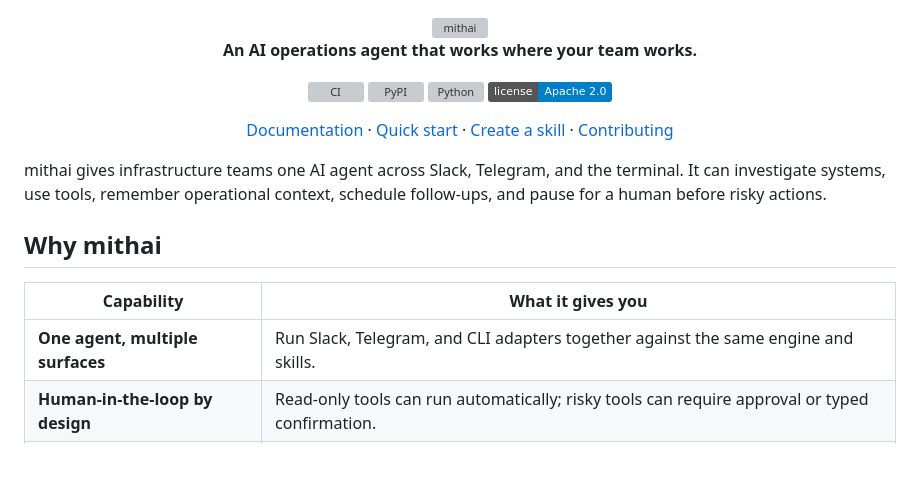
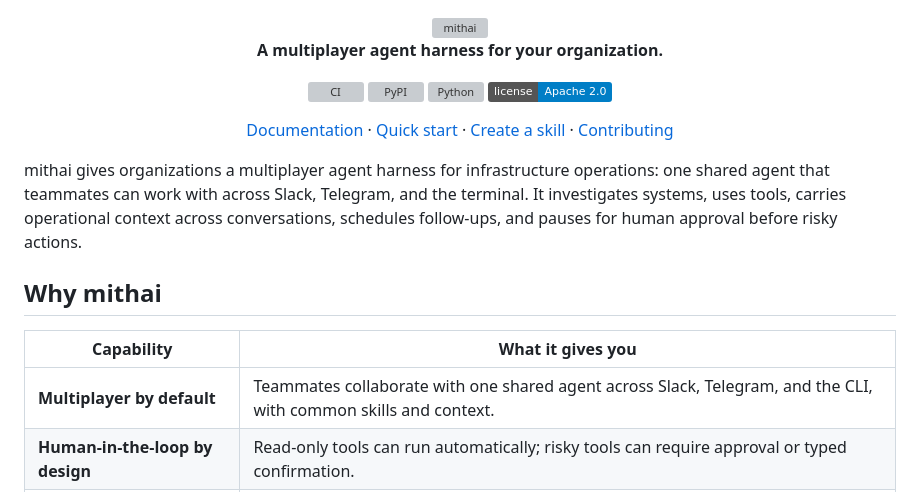
Before and after one commit to last9/mithai, a Markdown page: README.md, the part around the change. Drawn GitHub-style; badges without logos; blank space fills up the shorter version; grey boxes are pictures that could not be loaded.

Commit message:
Position mithai as a multiplayer agent harness

```diff
--- a/README.md
+++ b/README.md
@@ -5,7 +5,7 @@
     <img alt="mithai" src="docs-site/src/assets/logo-light.svg" width="220">
   </picture>
 
-  <p><strong>An AI operations agent that works where your team works.</strong></p>
+  <p><strong>A multiplayer agent harness for your organization.</strong></p>
 
   <p>
     <a href="https://github.com/last9/mithai/actions/workflows/ci.yml"><img alt="CI" src="https://github.com/last9/mithai/actions/workflows/ci.yml/badge.svg"></a>
@@ -22,13 +22,13 @@
   </p>
 </div>
 
-mithai gives infrastructure teams one AI agent across Slack, Telegram, and the terminal. It can investigate systems, use tools, remember operational context, schedule follow-ups, and pause for a human before risky actions.
+mithai gives organizations a multiplayer agent harness for infrastructure operations: one shared agent that teammates can work with across Slack, Telegram, and the terminal. It investigates systems, uses tools, carries operational context across conversations, schedules follow-ups, and pauses for human approval before risky actions.
 
 ## Why mithai
 
 | Capability | What it gives you |
 | --- | --- |
-| **One agent, multiple surfaces** | Run Slack, Telegram, and CLI adapters together against the same engine and skills. |
+| **Multiplayer by default** | Teammates collaborate with one shared agent across Slack, Telegram, and the CLI, with common skills and context. |
 | **Human-in-the-loop by design** | Read-only tools can run automatically; risky tools can require approval or typed confirmation. |
 | **Skills, not a closed toolset** | Add a folder with instructions and optional Python tools. Restart, and the agent can use it. |
 | **Shared operational context** | Persist memory and conversation sessions across channels and restarts. |
```
